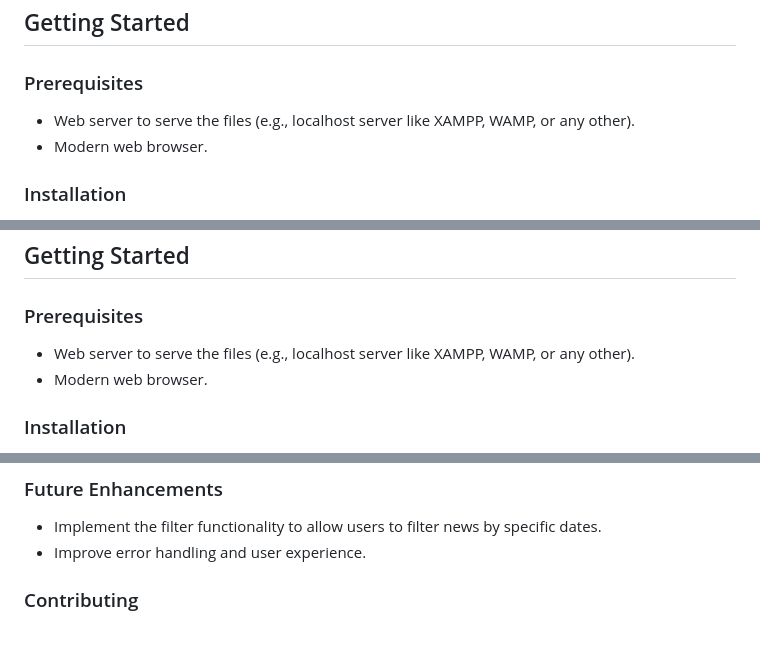
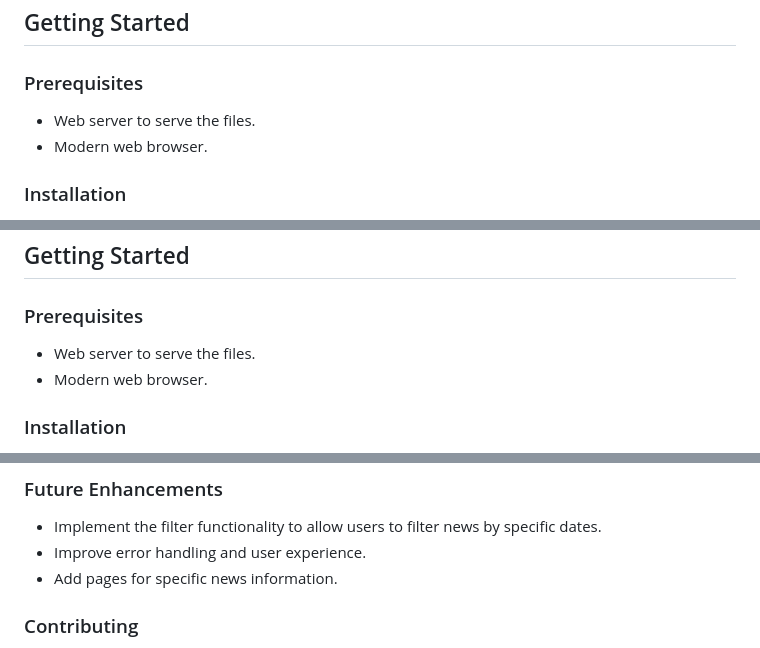
Before and after one commit to KipkorirA/The-Regional-Review-News-Web, a Markdown page: README.md, 3 parts joined by grey strips. GitHub-like rendering.

Commit message:
added more future enhancements ideas

```diff
--- a/README.md
+++ b/README.md
@@ -17,7 +17,7 @@
 
 ### Prerequisites
 
-- Web server to serve the files (e.g., localhost server like XAMPP, WAMP, or any other).
+- Web server to serve the files.
 - Modern web browser.
 
 ### Installation
@@ -80,7 +80,7 @@
 
 ### Prerequisites
 
-- Web server to serve the files (e.g., localhost server like XAMPP, WAMP, or any other).
+- Web server to serve the files.
 - Modern web browser.
 
 ### Installation
@@ -120,6 +120,7 @@
 
 - Implement the filter functionality to allow users to filter news by specific dates.
 - Improve error handling and user experience.
+- Add pages for specific news information.
 
 ### Contributing
 
```
